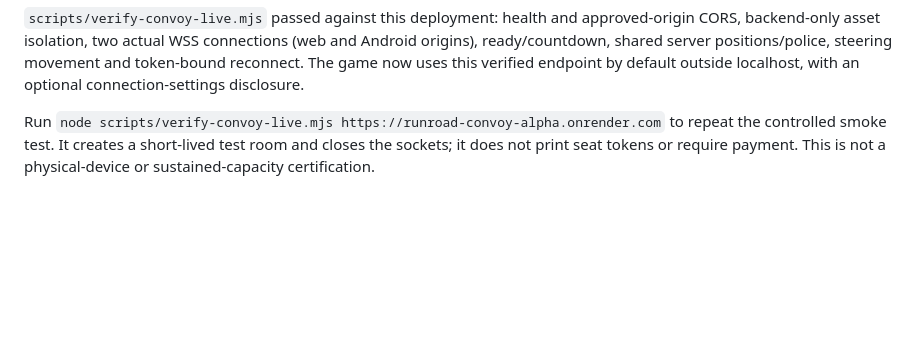
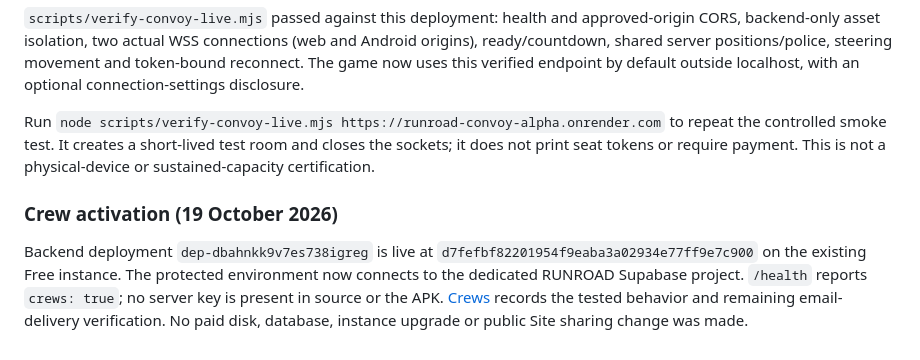
Before and after one commit to stalinpusparaj/heatwavecarrace, a Markdown page: docs/FREE_MULTIPLAYER_HOSTING.md, the part around the change. Drawn GitHub-style; blank space fills up the shorter version.

```diff
--- a/docs/FREE_MULTIPLAYER_HOSTING.md
+++ b/docs/FREE_MULTIPLAYER_HOSTING.md
@@ -46,3 +46,8 @@ Default game endpoint: wss://runroad-convoy-alpha.onrender.com/convoy
 `scripts/verify-convoy-live.mjs` passed against this deployment: health and approved-origin CORS, backend-only asset isolation, two actual WSS connections (web and Android origins), ready/countdown, shared server positions/police, steering movement and token-bound reconnect. The game now uses this verified endpoint by default outside localhost, with an optional connection-settings disclosure.
 
 Run `node scripts/verify-convoy-live.mjs https://runroad-convoy-alpha.onrender.com` to repeat the controlled smoke test. It creates a short-lived test room and closes the sockets; it does not print seat tokens or require payment. This is not a physical-device or sustained-capacity certification.
+
+
+### Crew activation (19 October 2026)
+
+Backend deployment `dep-dbahnkk9v7es738igreg` is live at `d7fefbf82201954f9eaba3a02934e77ff9e7c900` on the existing Free instance. The protected environment now connects to the dedicated RUNROAD Supabase project. `/health` reports `crews: true`; no server key is present in source or the APK. [Crews](CREWS.md) records the tested behavior and remaining email-delivery verification. No paid disk, database, instance upgrade or public Site sharing change was made.
```
Also changed, not shown: docs/CREWS.md (+19 -5 lines).
